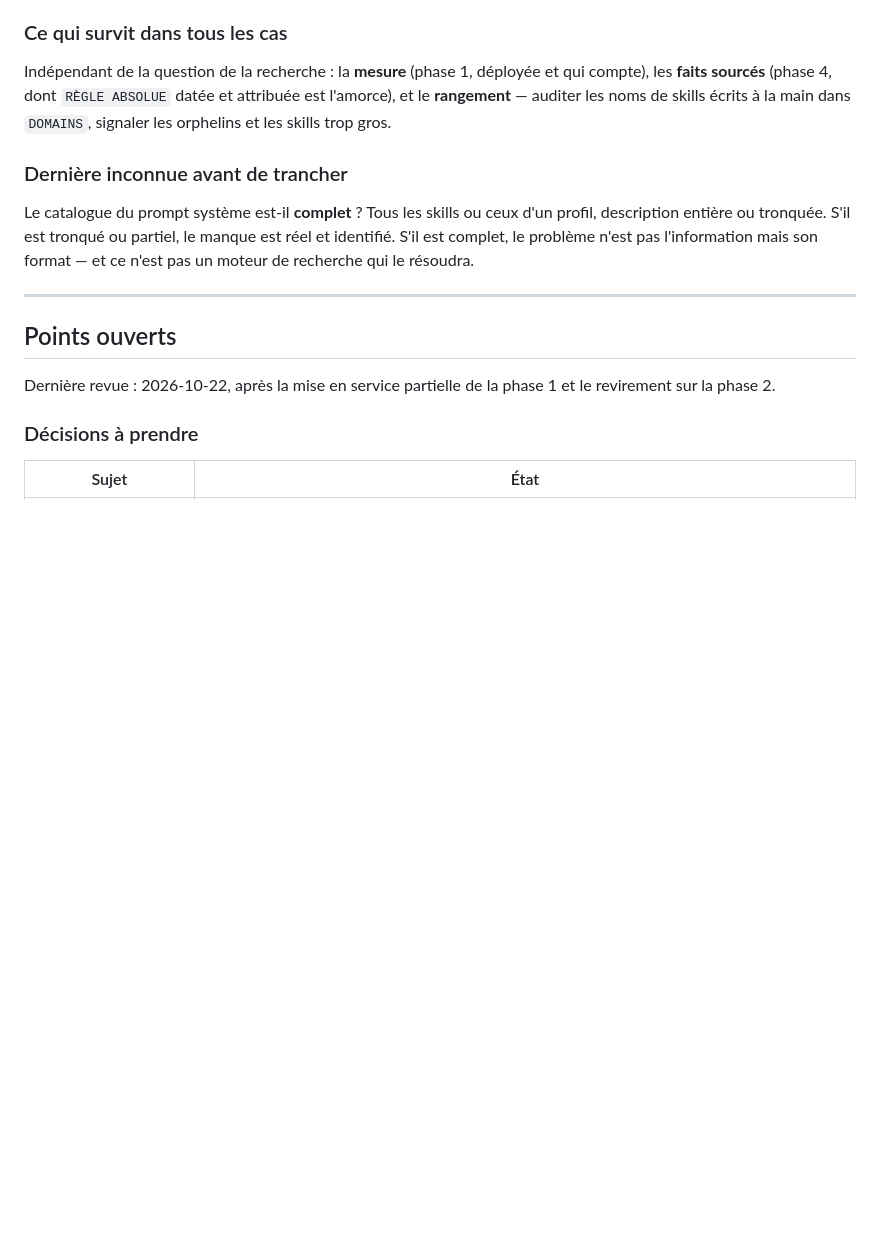
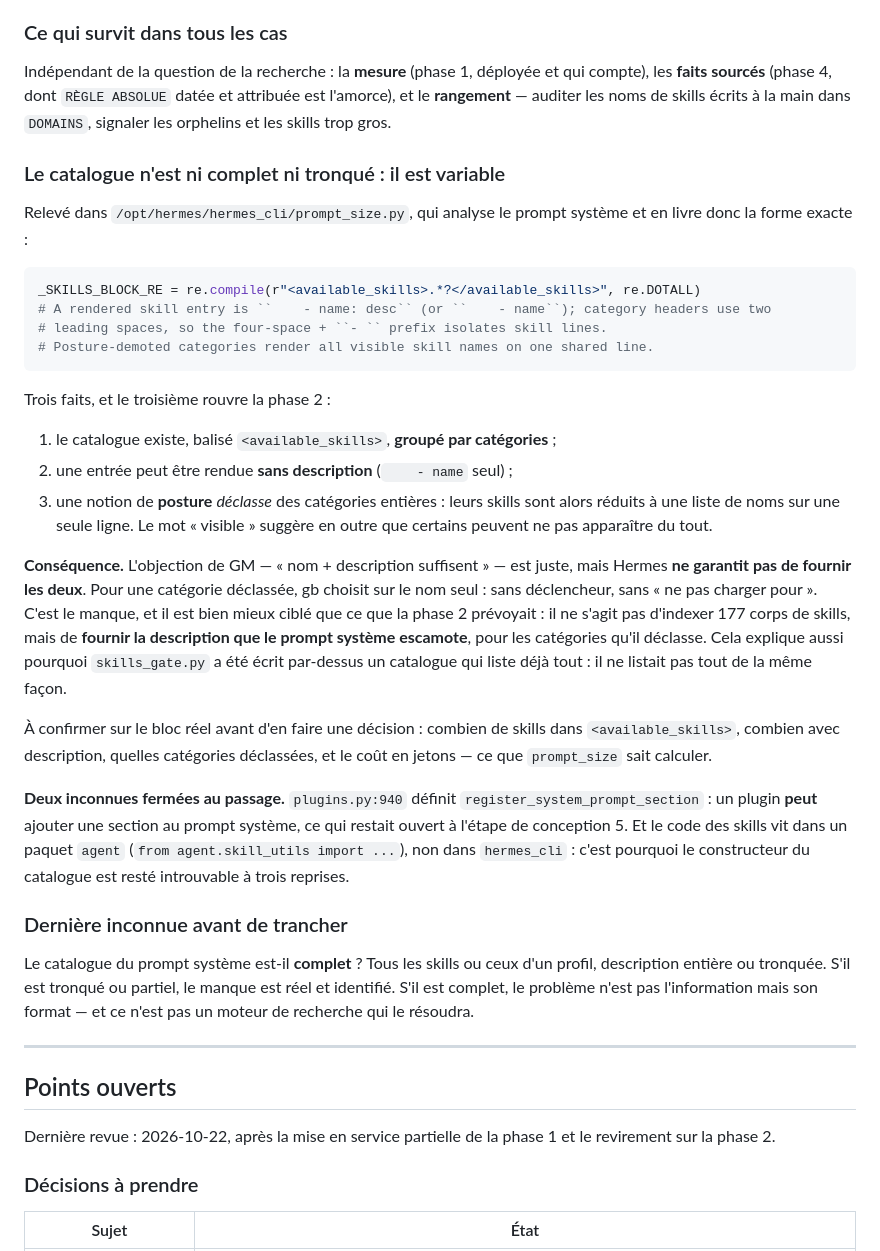
Before and after one commit to N0AH-sve/Hermes-librarian, a Markdown page: docs/architecture.md, the part around the change. Rendered like a GitHub page; blank space fills up the shorter version.

Commit message:
Le catalogue du prompt systeme n'est ni complet ni tronque : il est variable
prompt_size.py analyse le prompt systeme, donc il en livre la forme exacte. Le
catalogue existe, balise <available_skills> et groupe par categories. Mais une
entree peut etre rendue SANS description ("    - name" seul), et une notion de
"posture" declasse des categories entieres : leurs skills sont alors reduits a
une liste de noms sur une seule ligne. Le mot "visible" suggere en outre que
certains peuvent ne pas apparaitre du tout.

Cela tranche la question que le document designait comme la seule capable de
rouvrir la phase 2. L'objection de GM est juste -- nom plus description
suffisent -- mais Hermes ne garantit pas de fournir les deux. Pour une
categorie declassee, gb choisit sur le nom seul, sans declencheur et sans
contre-indication. Le manque est donc reel, et bien mieux cible que la phase 2
telle qu'elle etait specifiee : fournir la description que le prompt systeme
escamote, et non indexer 177 corps de skills. Cela explique aussi pourquoi
skills_gate.py a ete ecrit par-dessus un catalogue qui liste deja tout -- il ne
le listait pas partout de la meme facon.

Deux inconnues fermees au passage. plugins.py:940 definit
register_system_prompt_section : un plugin peut ajouter une section au prompt
systeme, ce qui restait ouvert a l'etape de conception 5. Et le code des skills
vit dans un paquet agent, non dans hermes_cli, ce qui explique trois greps
infructueux.

Reste a confirmer sur le bloc reel : combien de skills, combien avec
description, quelles categories declassees, et le cout en jetons.

Co-Authored-By: Claude Opus 5 <noreply@anthropic.com>
Claude-Session: https://claude.ai/code/session_01CbXfyyj82fLacSpRTiCoav

````diff
--- a/docs/architecture.md
+++ b/docs/architecture.md
@@ -1639,6 +1639,46 @@ qui compte), les **faits sourcés** (phase 4, dont `RÈGLE ABSOLUE` datée et
 attribuée est l'amorce), et le **rangement** — auditer les noms de skills écrits
 à la main dans `DOMAINS`, signaler les orphelins et les skills trop gros.
 
+### Le catalogue n'est ni complet ni tronqué : il est variable
+
+Relevé dans `/opt/hermes/hermes_cli/prompt_size.py`, qui analyse le prompt
+système et en livre donc la forme exacte :
+
+```python
+_SKILLS_BLOCK_RE = re.compile(r"<available_skills>.*?</available_skills>", re.DOTALL)
+# A rendered skill entry is ``    - name: desc`` (or ``    - name``); category headers use two
+# leading spaces, so the four-space + ``- `` prefix isolates skill lines.
+# Posture-demoted categories render all visible skill names on one shared line.
+```
+
+Trois faits, et le troisième rouvre la phase 2 :
+
+1. le catalogue existe, balisé `<available_skills>`, **groupé par catégories** ;
+2. une entrée peut être rendue **sans description** (`    - name` seul) ;
+3. une notion de **posture** *déclasse* des catégories entières : leurs skills
+   sont alors réduits à une liste de noms sur une seule ligne. Le mot
+   « visible » suggère en outre que certains peuvent ne pas apparaître du tout.
+
+**Conséquence.** L'objection de GM — « nom + description suffisent » — est
+juste, mais Hermes **ne garantit pas de fournir les deux**. Pour une catégorie
+déclassée, gb choisit sur le nom seul : sans déclencheur, sans « ne pas charger
+pour ». C'est le manque, et il est bien mieux ciblé que ce que la phase 2
+prévoyait : il ne s'agit pas d'indexer 177 corps de skills, mais de **fournir la
+description que le prompt système escamote**, pour les catégories qu'il
+déclasse. Cela explique aussi pourquoi `skills_gate.py` a été écrit par-dessus
+un catalogue qui liste déjà tout : il ne listait pas tout de la même façon.
+
+À confirmer sur le bloc réel avant d'en faire une décision : combien de skills
+dans `<available_skills>`, combien avec description, quelles catégories
+déclassées, et le coût en jetons — ce que `prompt_size` sait calculer.
+
+**Deux inconnues fermées au passage.** `plugins.py:940` définit
+`register_system_prompt_section` : un plugin **peut** ajouter une section au
+prompt système, ce qui restait ouvert à l'étape de conception 5. Et le code des
+skills vit dans un paquet `agent` (`from agent.skill_utils import ...`), non
+dans `hermes_cli` : c'est pourquoi le constructeur du catalogue est resté
+introuvable à trois reprises.
+
 ### Dernière inconnue avant de trancher
 
 Le catalogue du prompt système est-il **complet** ? Tous les skills ou ceux d'un
````
